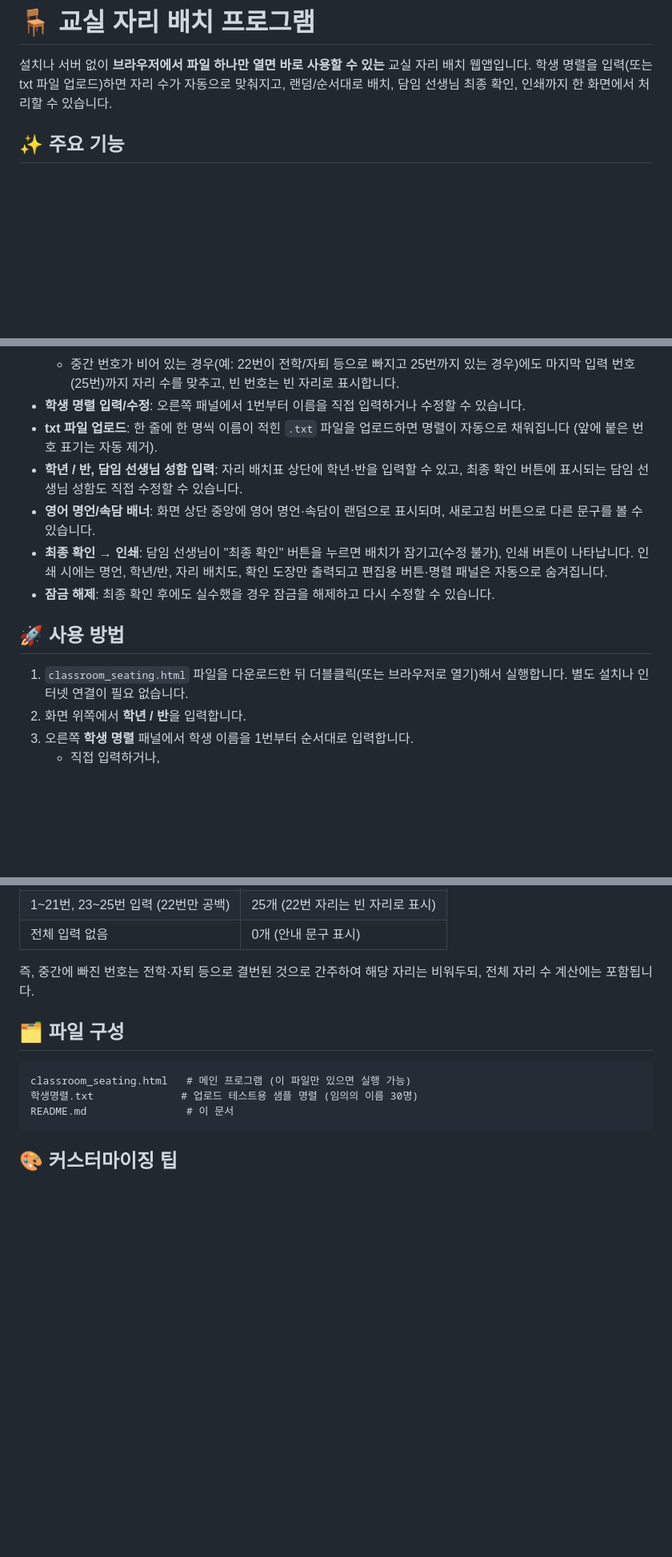
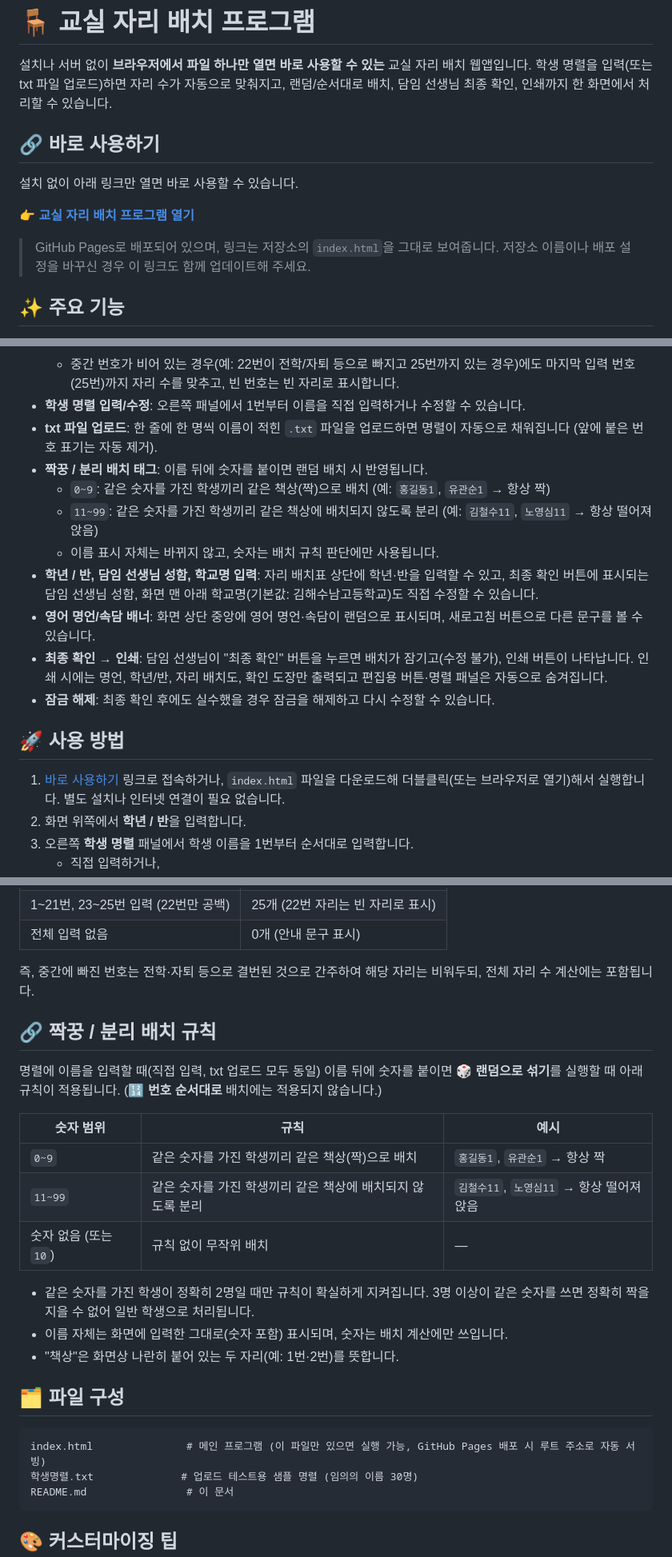
Before and after one commit to nabilera1/Classroom-Seating-Arrangement, a Markdown page: README.md, 3 parts joined by grey strips. Shown at 80% size. GitHub-like rendering; blank space fills up the shorter version.

````diff
--- a/README.md
+++ b/README.md
@@ -2,6 +2,14 @@
 
 설치나 서버 없이 **브라우저에서 파일 하나만 열면 바로 사용할 수 있는** 교실 자리 배치 웹앱입니다.
 학생 명렬을 입력(또는 txt 파일 업로드)하면 자리 수가 자동으로 맞춰지고, 랜덤/순서대로 배치, 담임 선생님 최종 확인, 인쇄까지 한 화면에서 처리할 수 있습니다.
+
+## 🔗 바로 사용하기
+
+설치 없이 아래 링크만 열면 바로 사용할 수 있습니다.
+
+**👉 [교실 자리 배치 프로그램 열기](https://nabilera1.github.io/Classroom-Seating-Arrangement/)**
+
+> GitHub Pages로 배포되어 있으며, 링크는 저장소의 `index.html`을 그대로 보여줍니다. 저장소 이름이나 배포 설정을 바꾸신 경우 이 링크도 함께 업데이트해 주세요.
 
 ## ✨ 주요 기능
 
@@ -14,14 +22,18 @@
   - 중간 번호가 비어 있는 경우(예: 22번이 전학/자퇴 등으로 빠지고 25번까지 있는 경우)에도 마지막 입력 번호(25번)까지 자리 수를 맞추고, 빈 번호는 빈 자리로 표시합니다.
 - **학생 명렬 입력/수정**: 오른쪽 패널에서 1번부터 이름을 직접 입력하거나 수정할 수 있습니다.
 - **txt 파일 업로드**: 한 줄에 한 명씩 이름이 적힌 `.txt` 파일을 업로드하면 명렬이 자동으로 채워집니다 (앞에 붙은 번호 표기는 자동 제거).
-- **학년 / 반, 담임 선생님 성함 입력**: 자리 배치표 상단에 학년·반을 입력할 수 있고, 최종 확인 버튼에 표시되는 담임 선생님 성함도 직접 수정할 수 있습니다.
+- **짝꿍 / 분리 배치 태그**: 이름 뒤에 숫자를 붙이면 랜덤 배치 시 반영됩니다.
+  - `0~9`: 같은 숫자를 가진 학생끼리 같은 책상(짝)으로 배치 (예: `홍길동1`, `유관순1` → 항상 짝)
+  - `11~99`: 같은 숫자를 가진 학생끼리 같은 책상에 배치되지 않도록 분리 (예: `김철수11`, `노영심11` → 항상 떨어져 앉음)
+  - 이름 표시 자체는 바뀌지 않고, 숫자는 배치 규칙 판단에만 사용됩니다.
+- **학년 / 반, 담임 선생님 성함, 학교명 입력**: 자리 배치표 상단에 학년·반을 입력할 수 있고, 최종 확인 버튼에 표시되는 담임 선생님 성함, 화면 맨 아래 학교명(기본값: 김해수남고등학교)도 직접 수정할 수 있습니다.
 - **영어 명언/속담 배너**: 화면 상단 중앙에 영어 명언·속담이 랜덤으로 표시되며, 새로고침 버튼으로 다른 문구를 볼 수 있습니다.
 - **최종 확인 → 인쇄**: 담임 선생님이 "최종 확인" 버튼을 누르면 배치가 잠기고(수정 불가), 인쇄 버튼이 나타납니다. 인쇄 시에는 명언, 학년/반, 자리 배치도, 확인 도장만 출력되고 편집용 버튼·명렬 패널은 자동으로 숨겨집니다.
 - **잠금 해제**: 최종 확인 후에도 실수했을 경우 잠금을 해제하고 다시 수정할 수 있습니다.
 
 ## 🚀 사용 방법
 
-1. `classroom_seating.html` 파일을 다운로드한 뒤 더블클릭(또는 브라우저로 열기)해서 실행합니다. 별도 설치나 인터넷 연결이 필요 없습니다.
+1. [바로 사용하기](https://nabilera1.github.io/Classroom-Seating-Arrangement/) 링크로 접속하거나, `index.html` 파일을 다운로드해 더블클릭(또는 브라우저로 열기)해서 실행합니다. 별도 설치나 인터넷 연결이 필요 없습니다.
 2. 화면 위쪽에서 **학년 / 반**을 입력합니다.
 3. 오른쪽 **학생 명렬** 패널에서 학생 이름을 1번부터 순서대로 입력합니다.
    - 직접 입력하거나,
@@ -46,10 +58,24 @@
 
 즉, 중간에 빠진 번호는 전학·자퇴 등으로 결번된 것으로 간주하여 해당 자리는 비워두되, 전체 자리 수 계산에는 포함됩니다.
 
+## 🔗 짝꿍 / 분리 배치 규칙
+
+명렬에 이름을 입력할 때(직접 입력, txt 업로드 모두 동일) 이름 뒤에 숫자를 붙이면 **🎲 랜덤으로 섞기**를 실행할 때 아래 규칙이 적용됩니다. (**🔢 번호 순서대로** 배치에는 적용되지 않습니다.)
+
+| 숫자 범위 | 규칙 | 예시 |
+|---|---|---|
+| `0~9` | 같은 숫자를 가진 학생끼리 같은 책상(짝)으로 배치 | `홍길동1`, `유관순1` → 항상 짝 |
+| `11~99` | 같은 숫자를 가진 학생끼리 같은 책상에 배치되지 않도록 분리 | `김철수11`, `노영심11` → 항상 떨어져 앉음 |
+| 숫자 없음 (또는 `10`) | 규칙 없이 무작위 배치 | — |
+
+- 같은 숫자를 가진 학생이 정확히 2명일 때만 규칙이 확실하게 지켜집니다. 3명 이상이 같은 숫자를 쓰면 정확히 짝을 지을 수 없어 일반 학생으로 처리됩니다.
+- 이름 자체는 화면에 입력한 그대로(숫자 포함) 표시되며, 숫자는 배치 계산에만 쓰입니다.
+- "책상"은 화면상 나란히 붙어 있는 두 자리(예: 1번·2번)를 뜻합니다.
+
 ## 🗂 파일 구성
 
 ```
-classroom_seating.html   # 메인 프로그램 (이 파일만 있으면 실행 가능)
+index.html               # 메인 프로그램 (이 파일만 있으면 실행 가능, GitHub Pages 배포 시 루트 주소로 자동 서빙)
 학생명렬.txt              # 업로드 테스트용 샘플 명렬 (임의의 이름 30명)
 README.md                # 이 문서
 ```
````
Also changed, not shown: other parts of README.md (+10 -2 lines).
